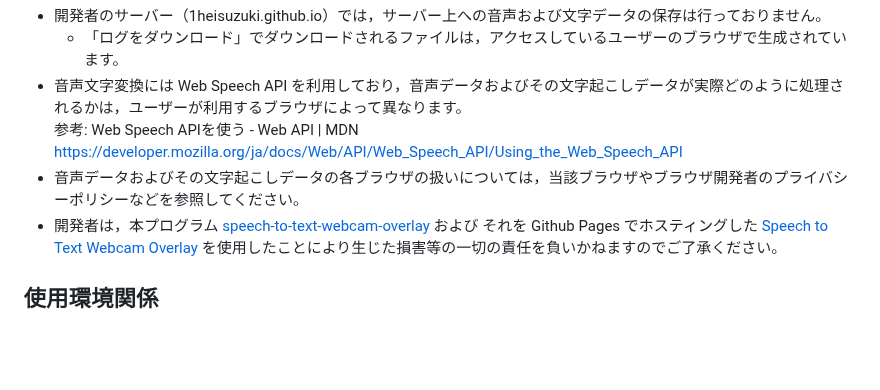
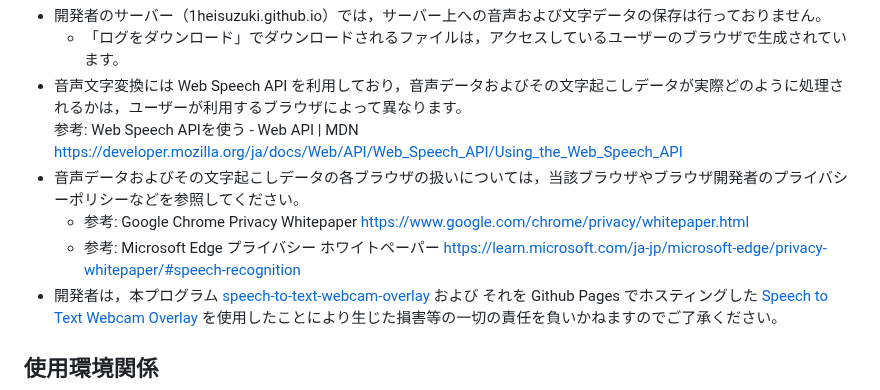
Before and after one commit to 1heisuzuki/speech-to-text-webcam-overlay, a Markdown page: README.md, the part around the change. GitHub-like rendering; blank space fills up the shorter version.

Commit message:
WebSpeechAPI におけるプライバシーポリシーについて，参考情報を追記

```diff
--- a/README.md
+++ b/README.md
@@ -47,6 +47,8 @@ https://1heisuzuki.github.io/speech-to-text-webcam-overlay/
 - 音声文字変換には Web Speech API を利用しており，音声データおよびその文字起こしデータが実際どのように処理されるかは，ユーザーが利用するブラウザによって異なります。
 参考: Web Speech APIを使う - Web API | MDN https://developer.mozilla.org/ja/docs/Web/API/Web_Speech_API/Using_the_Web_Speech_API
 - 音声データおよびその文字起こしデータの各ブラウザの扱いについては，当該ブラウザやブラウザ開発者のプライバシーポリシーなどを参照してください。
+  - 参考: Google Chrome Privacy Whitepaper https://www.google.com/chrome/privacy/whitepaper.html
+  - 参考: Microsoft Edge プライバシー ホワイトペーパー https://learn.microsoft.com/ja-jp/microsoft-edge/privacy-whitepaper/#speech-recognition
 - 開発者は，本プログラム [speech-to-text-webcam-overlay](https://github.com/1heisuzuki/speech-to-text-webcam-overlay) および それを Github Pages でホスティングした [Speech to Text Webcam Overlay](https://1heisuzuki.github.io/speech-to-text-webcam-overlay/) を使用したことにより生じた損害等の一切の責任を負いかねますのでご了承ください。
 
 ## 使用環境関係
```
